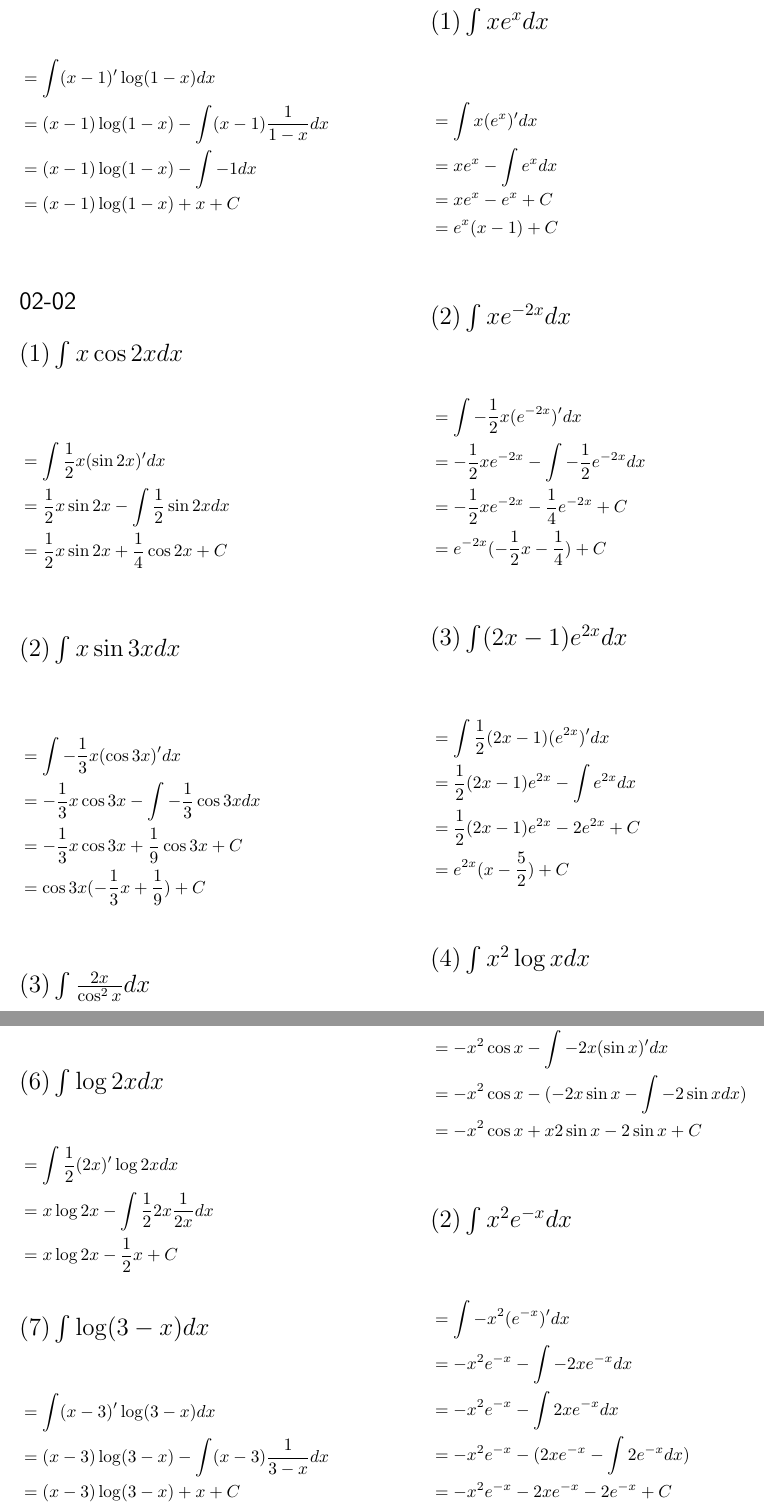
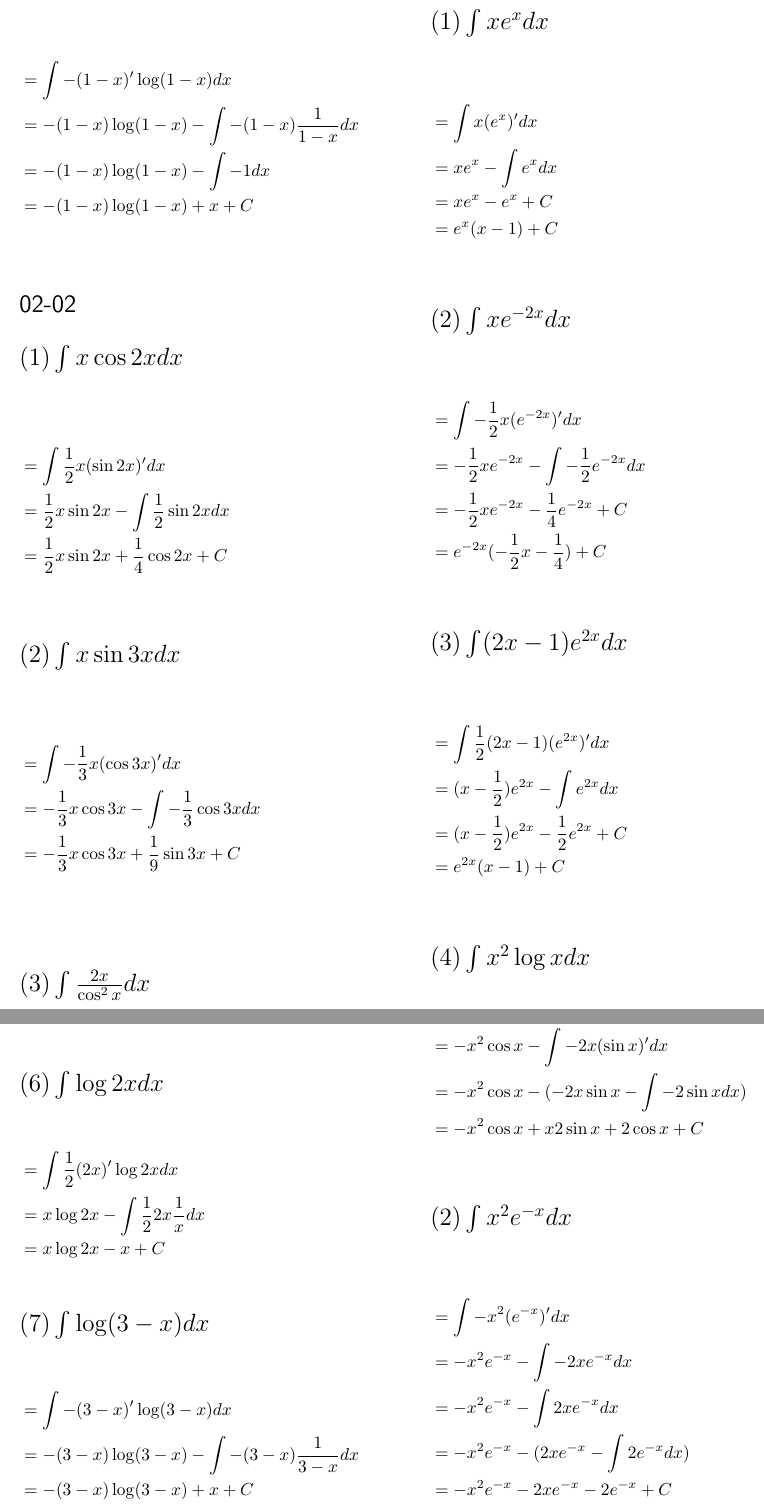
Before and after one commit to kazu-321/tex_ws, a LaTeX document (2025/解析/2/report.tex): two parts of pages 2 and 3 of 3, joined at a grey line, cut so that both start at the same text. Compiled offline with pLaTeX and dvipdfmx.

Commit message:
計算ミス修正

```diff
--- a/2025/解析/2/report.tex
+++ b/2025/解析/2/report.tex
@@ -101,27 +101,26 @@
 
 \section*{$(9) \int \log(1-x)dx$}
 \begin{flalign*}
-  &= \int (x-1)'\log(1-x)dx &&\\
-  &= (x-1)\log(1-x) - \int (x-1)\frac{1}{1-x} dx &&\\
-  &= (x-1)\log(1-x) - \int -1 dx &&\\
-  &= (x-1)\log(1-x) + x +C&&
+  &= \int -(1-x)'\log(1-x)dx &&\\
+  &= -(1-x)\log(1-x) - \int -(1-x)\frac{1}{1-x} dx &&\\
+  &= -(1-x)\log(1-x) - \int -1 dx &&\\
+  &= -(1-x)\log(1-x) + x +C&&
 \end{flalign*}
 
 \section*{02-02}
 
 \section*{$(1) \int x\cos 2xdx$}
 \begin{flalign*}
-  &= \int \frac{1}{2}x(\sin2x)'dx &&\\
-  &= \frac{1}{2}x\sin2x - \int \frac{1}{2}\sin2xdx &&\\
-  &= \frac{1}{2}x\sin2x + \frac{1}{4}\cos2x +C
+  &= \int \frac12x(\sin2x)'dx &&\\
+  &= \frac12x\sin2x - \int \frac12\sin2xdx &&\\
+  &= \frac12x\sin2x + \frac14\cos2x +C
 \end{flalign*}
 
 \section*{$(2) \int x\sin3xdx$}
 \begin{flalign*}
-  &= \int -\frac{1}{3}x(\cos3x)'dx &&\\
-  &= -\frac{1}{3}x\cos3x - \int -\frac{1}{3}\cos3x dx &&\\
-  &= -\frac{1}{3}x\cos3x + \frac{1}{9}\cos3x + C &&\\
-  &= \cos3x(-\frac{1}{3}x + \frac{1}{9}) + C
+  &= \int -\frac13x(\cos3x)'dx &&\\
+  &= -\frac13x\cos3x - \int -\frac13\cos3x dx &&\\
+  &= -\frac13x\cos3x + \frac19\sin3x + C &&\\
 \end{flalign*}
 
 \section*{$(3) \int \frac{2x}{\cos^2x}dx$}
@@ -143,25 +142,25 @@
 
 \section*{$(2) \int xe^{-2x}dx$}
 \begin{flalign*}
-  &= \int -\frac{1}{2}x(e^{-2x})'dx &&\\
-  &= -\frac{1}{2}xe^{-2x} - \int -\frac{1}{2}e^{-2x} dx &&\\
-  &= -\frac{1}{2}xe^{-2x} - \frac{1}{4}e^{-2x} +C &&\\
-  &= e^{-2x}(-\frac{1}{2}x - \frac{1}{4}) +C
+  &= \int -\frac12x(e^{-2x})'dx &&\\
+  &= -\frac12xe^{-2x} - \int -\frac12e^{-2x} dx &&\\
+  &= -\frac12xe^{-2x} - \frac14e^{-2x} +C &&\\
+  &= e^{-2x}(-\frac12x - \frac14) +C
 \end{flalign*}
 
 \section*{$(3) \int (2x-1)e^{2x}dx$}
 \begin{flalign*}
-  &= \int \frac{1}{2}(2x-1)(e^{2x})' dx &&\\
-  &= \frac{1}{2}(2x-1)e^{2x} - \int e^{2x}dx &&\\
-  &= \frac{1}{2}(2x-1)e^{2x} - 2e^{2x} +C&&\\
-  &= e^{2x}(x-\frac{5}{2}) +C
+  &= \int \frac12(2x-1)(e^{2x})' dx &&\\
+  &= (x-\frac12)e^{2x} - \int e^{2x}dx &&\\
+  &= (x-\frac12)e^{2x} - \frac12e^{2x} +C&&\\
+  &= e^{2x}(x-1) +C
 \end{flalign*}
 
 \section*{$(4) \int x^2\log xdx$}
 \begin{flalign*}
-  &= \int \frac{1}{3}(x^3)'\log x dx &&\\
-  &= \frac{1}{3}x^3\log x - \int \frac{1}{3}x^3\frac{1}{x} dx &&\\
-  &= \frac{1}{3}x^3\log x - \frac{1}{9}x^3 +C &&\\
+  &= \int \frac13(x^3)'\log x dx &&\\
+  &= \frac13x^3\log x - \int \frac13x^3\frac{1}{x} dx &&\\
+  &= \frac13x^3\log x - \frac19x^3 +C &&\\
 \end{flalign*}
 
 \section*{$(5) \int (x-1)^3\log(x-1)dx$}
@@ -173,16 +172,16 @@
 
 \section*{$(6) \int \log 2xdx$}
 \begin{flalign*}
-  &= \int \frac{1}{2}(2x)'\log2xdx &&\\
-  &= x\log2x - \int \frac{1}{2}2x\frac{1}{2x} dx &&\\
-  &= x\log2x - \frac{1}{2}x +C
+  &= \int \frac12(2x)'\log2xdx &&\\
+  &= x\log2x - \int \frac122x\frac1x dx &&\\
+  &= x\log2x - x +C
 \end{flalign*}
 
 \section*{$(7) \int \log(3-x)dx$}
 \begin{flalign*}
-  &= \int (x-3)'\log(3-x)dx&&\\
-  &= (x-3)\log(3-x) - \int (x-3)\frac{1}{3-x} dx &&\\
-  &= (x-3)\log(3-x) + x +C
+  &= \int -(3-x)'\log(3-x)dx&&\\
+  &= -(3-x)\log(3-x) - \int -(3-x)\frac{1}{3-x} dx &&\\
+  &= -(3-x)\log(3-x) + x +C
 \end{flalign*}
 
 \section*{02-04}
@@ -192,7 +191,7 @@
   &= -x^2\cos x - \int -2x\cos x dx &&\\
   &= -x^2\cos x - \int -2x(\sin x)' dx &&\\
   &= -x^2\cos x - (-2x\sin x - \int -2\sin x dx) &&\\
-  &= -x^2\cos x +x2\sin x-2\sin x + C
+  &= -x^2\cos x +x2\sin x+2\cos x + C
 \end{flalign*}
 
 \section*{$(2) \int x^2e^{-x}dx$}
```
Also changed, not shown: 2025/解析/2/out/report.pdf, 2025/解析/2/report.tex (44 more changed lines).
